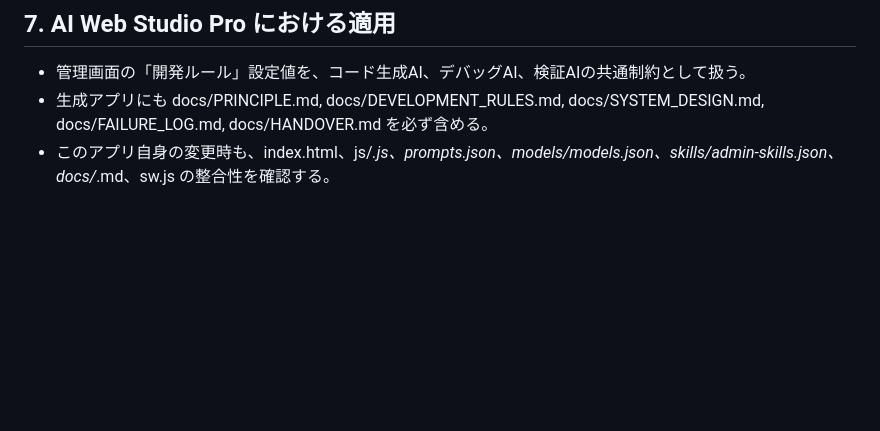
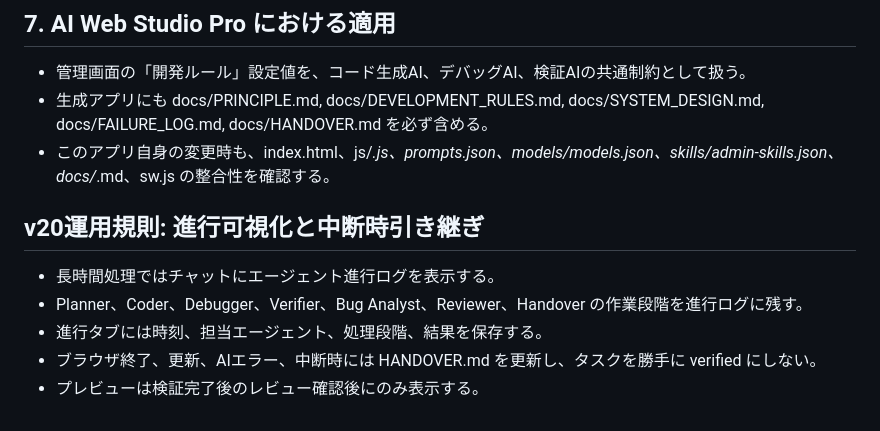
Before and after one commit to ikymbiz/ai-web-app-studio2, a Markdown page: docs/DEVELOPMENT_RULES.md, the part around the change. GitHub-like rendering; blank space fills up the shorter version.

Commit message:
Update via MyPages Hub Deployer

```diff
--- a/docs/DEVELOPMENT_RULES.md
+++ b/docs/DEVELOPMENT_RULES.md
@@ -44,3 +44,11 @@ AIは生成するアプリでこの構造を逸脱してはならない。
 - 管理画面の「開発ルール」設定値を、コード生成AI、デバッグAI、検証AIの共通制約として扱う。
 - 生成アプリにも docs/PRINCIPLE.md, docs/DEVELOPMENT_RULES.md, docs/SYSTEM_DESIGN.md, docs/FAILURE_LOG.md, docs/HANDOVER.md を必ず含める。
 - このアプリ自身の変更時も、index.html、js/*.js、prompts.json、models/models.json、skills/admin-skills.json、docs/*.md、sw.js の整合性を確認する。
+
+
+## v20運用規則: 進行可視化と中断時引き継ぎ
+- 長時間処理ではチャットにエージェント進行ログを表示する。
+- Planner、Coder、Debugger、Verifier、Bug Analyst、Reviewer、Handover の作業段階を進行ログに残す。
+- 進行タブには時刻、担当エージェント、処理段階、結果を保存する。
+- ブラウザ終了、更新、AIエラー、中断時には HANDOVER.md を更新し、タスクを勝手に verified にしない。
+- プレビューは検証完了後のレビュー確認後にのみ表示する。
```
